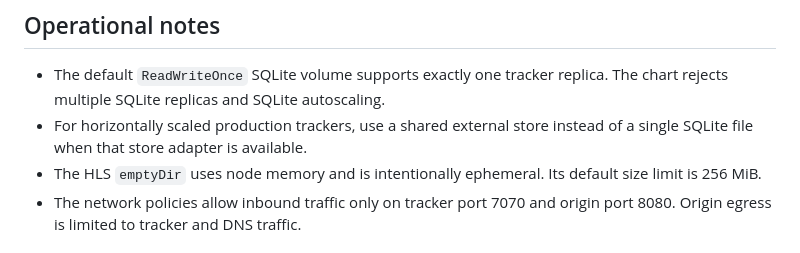
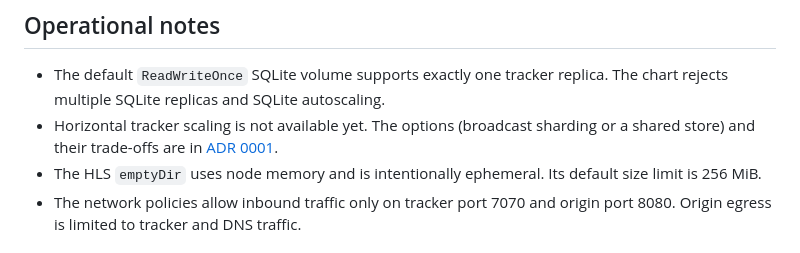
Before and after one commit to mytrashcan/OpenStreamGrid, a Markdown page: deploy/k8s/README.md, the part around the change. Rendered like a GitHub page.

```diff
--- a/deploy/k8s/README.md
+++ b/deploy/k8s/README.md
@@ -161,8 +161,9 @@ integrity failures, REST latency quantiles, peer churn, and rate limiting.
 
 - The default `ReadWriteOnce` SQLite volume supports exactly one tracker
   replica. The chart rejects multiple SQLite replicas and SQLite autoscaling.
-- For horizontally scaled production trackers, use a shared external store
-  instead of a single SQLite file when that store adapter is available.
+- Horizontal tracker scaling is not available yet. The options (broadcast
+  sharding or a shared store) and their trade-offs are in
+  [ADR 0001](../../docs/adr/0001-tracker-horizontal-scaling.md).
 - The HLS `emptyDir` uses node memory and is intentionally ephemeral. Its
   default size limit is 256 MiB.
 - The network policies allow inbound traffic only on tracker port 7070 and
```
Also changed, not shown: README.md (+1 -0 lines), docs/adr/0001-tracker-horizontal-scaling.md (added, +113 -0 lines).
